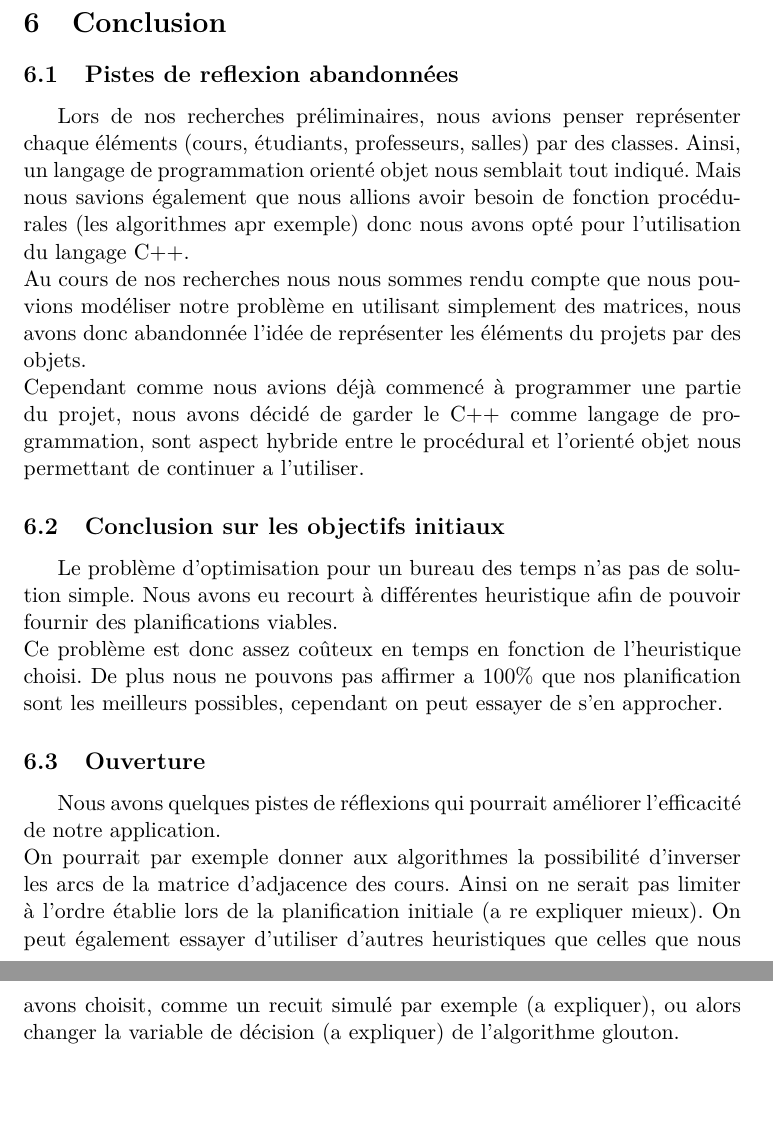
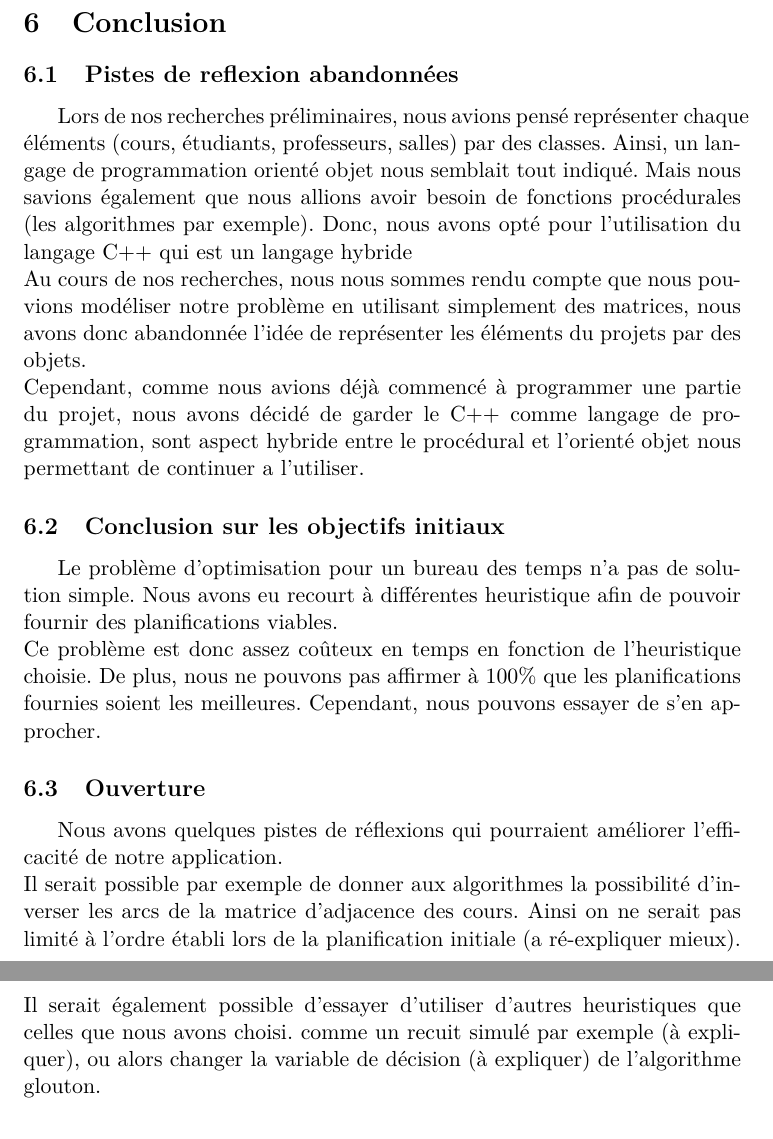
Before and after one commit to laurelinemartin/TER, a LaTeX document (FINAL/rapport.tex): two parts of pages 8 and 9 of 9, joined at a grey line, cut so that both start at the same text, the shorter picture padded with empty space. Compiled offline with pdfLaTeX.

Commit message:
Correction section conclusion

```diff
--- a/FINAL/rapport.tex
+++ b/FINAL/rapport.tex
@@ -154,19 +154,23 @@
 
 \section{Conclusion}
 	\subsection{Pistes de reflexion abandonnées}
-	Lors de nos recherches préliminaires, nous avions penser représenter chaque éléments (cours, étudiants, professeurs, salles) par des classes. Ainsi, un langage de programmation orienté objet nous semblait tout indiqué. Mais nous savions également que nous allions avoir besoin de fonction procédurales (les algorithmes apr exemple) donc nous avons opté pour l'utilisation du langage C++.\\
-	Au cours de nos recherches nous nous sommes rendu compte que nous pouvions modéliser notre problème en utilisant simplement des matrices, nous avons donc abandonnée l'idée de représenter les éléments du projets par des objets.\\
-	Cependant comme nous avions déjà commencé à programmer une partie du projet, nous avons décidé de garder le C++ comme langage de programmation, sont aspect hybride entre le procédural et l'orienté objet nous permettant de continuer a l'utiliser.
+		Lors de nos recherches préliminaires, nous avions pensé représenter chaque éléments (cours, étudiants, professeurs, salles) par des classes. Ainsi, un langage de programmation orienté objet nous semblait tout indiqué. Mais nous savions également que nous allions avoir besoin de fonctions procédurales (les algorithmes par exemple). Donc, nous avons opté pour l'utilisation du langage C++ qui est un langage hybride\\
+		Au cours de nos recherches, nous nous sommes rendu compte que nous pouvions modéliser notre problème en utilisant simplement des matrices, nous avons donc abandonnée l'idée de représenter les éléments du projets par des objets.\\
+		Cependant, comme nous avions déjà commencé à programmer une partie du projet, nous avons décidé de garder le C++ comme langage de programmation, sont aspect hybride entre le procédural et l'orienté objet nous permettant de continuer a l'utiliser.
+
 	\subsection{Conclusion sur les objectifs initiaux}
-	Le problème d'optimisation pour un bureau des temps n'as pas de solution simple. Nous avons eu recourt à différentes heuristique afin de pouvoir fournir des planifications viables.\\
-	Ce problème est donc assez coûteux en temps en fonction de l'heuristique choisi. De plus nous ne pouvons pas affirmer a 100\% que nos planification sont les meilleurs possibles, cependant on peut essayer de s'en approcher.
+		Le problème d'optimisation pour un bureau des temps n'a pas de solution simple. Nous avons eu recourt à différentes heuristique afin de pouvoir fournir des planifications viables.\\
+		Ce problème est donc assez coûteux en temps en fonction de l'heuristique choisie. De plus, nous ne pouvons pas affirmer à 100\% que les planifications fournies soient les meilleures. Cependant, nous pouvons essayer de s'en approcher.
+
 	\subsection{Ouverture}
-	Nous avons quelques pistes de réflexions qui pourrait améliorer l'efficacité de notre application.\\
-	On pourrait par exemple donner aux algorithmes la possibilité d'inverser les arcs de la matrice d'adjacence des cours. Ainsi on ne serait pas limiter à l'ordre établie lors de la planification initiale (a re expliquer mieux).
-	On peut également essayer d'utiliser d'autres heuristiques que celles que nous avons choisit, comme un recuit simulé par exemple (a expliquer), ou alors changer la variable de décision (a expliquer) de l'algorithme glouton.
+		Nous avons quelques pistes de réflexions qui pourraient améliorer l'efficacité de notre application.\\
+		Il serait possible par exemple de donner aux algorithmes la possibilité d'inverser les arcs de la matrice d'adjacence des cours. Ainsi on ne serait pas limité à l'ordre établi lors de la planification initiale (a ré-expliquer mieux).\\
+		Il serait également possible d'essayer d'utiliser d'autres heuristiques que celles que nous avons choisi. comme un recuit simulé par exemple (à expliquer), ou alors changer la variable de décision (à expliquer) de l'algorithme glouton.
+
 \section{Annexes}
 	\subsection{Exemple d'utilisation}
 		Ici nous préciserons un exemple comme dans le rapport précedent, avec des graphes etc...
+
 	\subsection{Algo en code clair et commenté}
 		Ici nous decrirons le code de deux algos (roulette et glouton)
 
```
